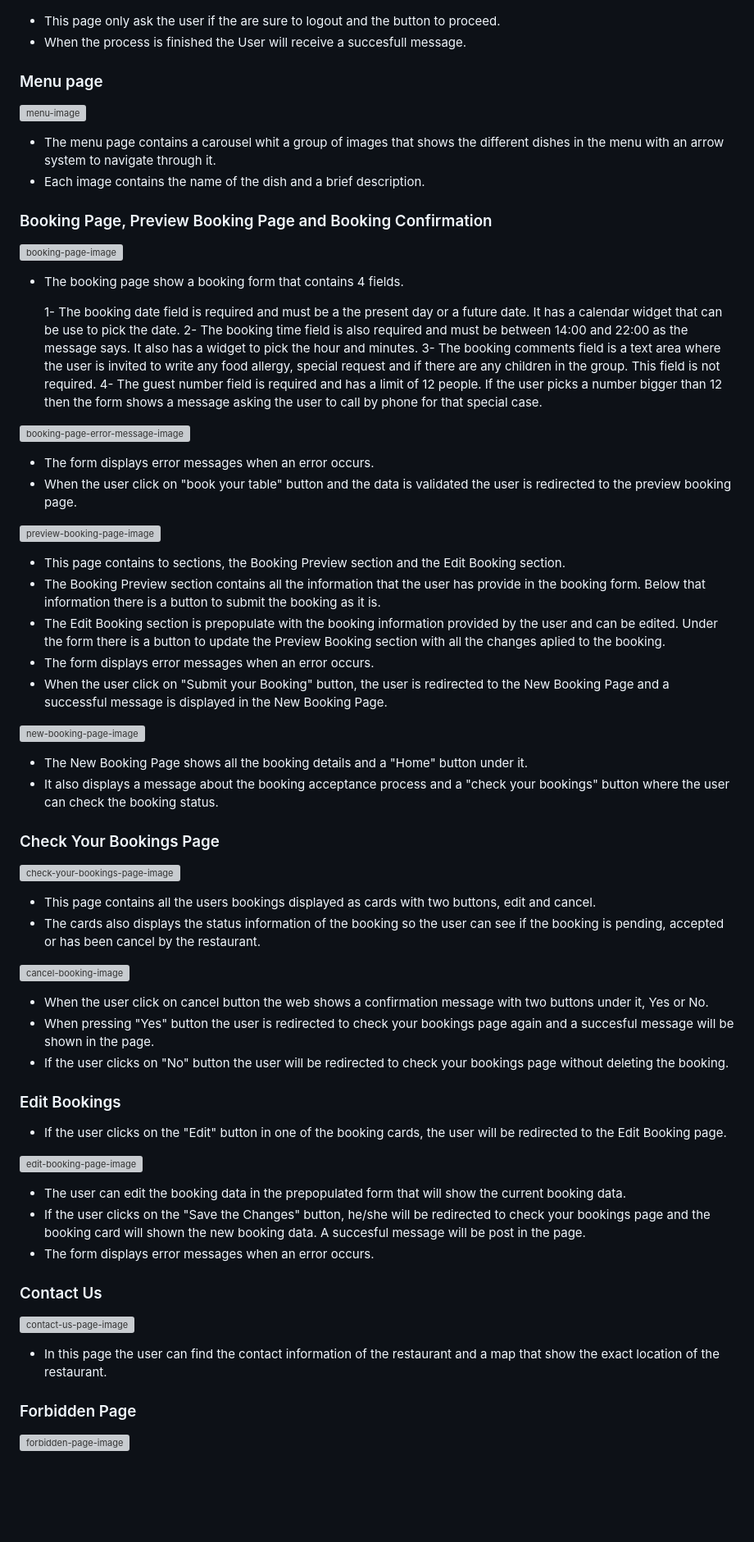
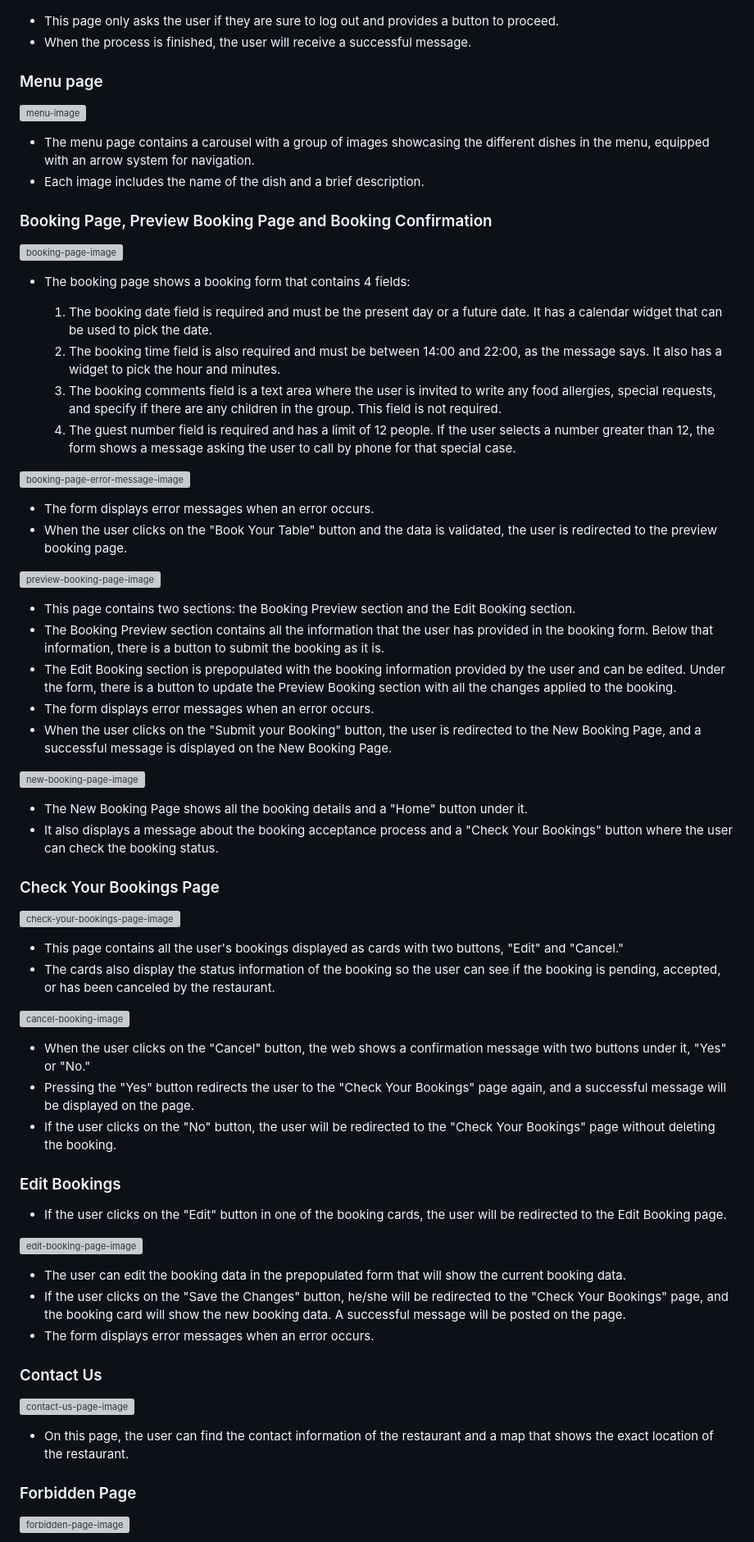
Before and after one commit to MiguelSanLeon/Bakalar-booking-app, a Markdown page: README.md, the part around one of its changes. Shown at 82% size. Drawn GitHub-style; blank space fills up the shorter version; grey boxes are pictures that could not be loaded.

Commit message:
Fix errors in README.md

```diff
--- a/README.md
+++ b/README.md
@@ -258,57 +268,57 @@ This web application has been designed with bootstrap5 to be responsive across a
 
 ![logout-image](documentation_assets/logout-image.png)
 
-- This page only ask the user if the are sure to logout and the button to proceed.
-- When the process is finished the User will receive a succesfull message.
+- This page only asks the user if they are sure to log out and provides a button to proceed.
+- When the process is finished, the user will receive a successful message.
 
 ### Menu page
 
 ![menu-image](documentation_assets/menu-image.png)
 
-- The menu page contains a carousel whit a group of images that shows the different dishes in the menu with an arrow system to navigate through it.
-- Each image contains the name of the dish and a brief description.
+- The menu page contains a carousel with a group of images showcasing the different dishes in the menu, equipped with an arrow system for navigation.
+- Each image includes the name of the dish and a brief description.
 
 ### Booking Page, Preview Booking Page and Booking Confirmation
 
 ![booking-page-image](documentation_assets/booking-page-image.png)
 
-- The booking page show a booking form that contains 4 fields.
+- The booking page shows a booking form that contains 4 fields:
 
-  1- The booking date field is required and must be a the present day or a future date. It has a calendar widget that can be use to pick the date.
-  2- The booking time field is also required and must be between 14:00 and 22:00 as the message says. It also has a widget to pick the hour and minutes.
-  3- The booking comments field is a text area where the user is invited to write any food allergy, special request and if there are any children in the group. This field is not required.
-  4- The guest number field is required and has a limit of 12 people. If the user picks a number bigger than 12 then the form shows a message asking the user to call by phone for that special case.
+  1. The booking date field is required and must be the present day or a future date. It has a calendar widget that can be used to pick the date.
+  2. The booking time field is also required and must be between 14:00 and 22:00, as the message says. It also has a widget to pick the hour and minutes.
+  3. The booking comments field is a text area where the user is invited to write any food allergies, special requests, and specify if there are any children in the group. This field is not required.
+  4. The guest number field is required and has a limit of 12 people. If the user selects a number greater than 12, the form shows a message asking the user to call by phone for that special case.
 
 ![booking-page-error-message-image](documentation_assets/booking-page-error-message-image.png)
 
 - The form displays error messages when an error occurs.
-- When the user click on "book your table" button and the data is validated the user is redirected to the preview booking page.
+- When the user clicks on the "Book Your Table" button and the data is validated, the user is redirected to the preview booking page.
 
 ![preview-booking-page-image](documentation_assets/preview-booking-page-image.png)
 
-- This page contains to sections, the Booking Preview section and the Edit Booking section.
-- The Booking Preview section contains all the information that the user has provide in the booking form. Below that information there is a button to submit the booking as it is.
-- The Edit Booking section is prepopulate with the booking information provided by the user and can be edited. Under the form there is a button to update the Preview Booking section with all the changes aplied to the booking.
+- This page contains two sections: the Booking Preview section and the Edit Booking section.
+- The Booking Preview section contains all the information that the user has provided in the booking form. Below that information, there is a button to submit the booking as it is.
+- The Edit Booking section is prepopulated with the booking information provided by the user and can be edited. Under the form, there is a button to update the Preview Booking section with all the changes applied to the booking.
 - The form displays error messages when an error occurs.
-- When the user click on "Submit your Booking" button, the user is redirected to the New Booking Page and a successful message is displayed in the New Booking Page.
+- When the user clicks on the "Submit your Booking" button, the user is redirected to the New Booking Page, and a successful message is displayed on the New Booking Page.
 
 ![new-booking-page-image](documentation_assets/new-booking-page-image.png)
 
 - The New Booking Page shows all the booking details and a "Home" button under it.
-- It also displays a message about the booking acceptance process and a "check your bookings" button where the user can check the booking status.
+- It also displays a message about the booking acceptance process and a "Check Your Bookings" button where the user can check the booking status.
 
 ### Check Your Bookings Page
 
 ![check-your-bookings-page-image](documentation_assets/check-your-booking-page.image.png)
 
-- This page contains all the users bookings displayed as cards with two buttons, edit and cancel.
-- The cards also displays the status information of the booking so the user can see if the booking is pending, accepted or has been cancel by the restaurant.
+- This page contains all the user's bookings displayed as cards with two buttons, "Edit" and "Cancel."
+- The cards also display the status information of the booking so the user can see if the booking is pending, accepted, or has been canceled by the restaurant.
 
 ![cancel-booking-image](documentation_assets/cancel-booking-image.png)
 
-- When the user click on cancel button the web shows a confirmation message with two buttons under it, Yes or No.
-- When pressing "Yes" button the user is redirected to check your bookings page again and a succesful message will be shown in the page.
-- If the user clicks on "No" button the user will be redirected to check your bookings page without deleting the booking.
+- When the user clicks on the "Cancel" button, the web shows a confirmation message with two buttons under it, "Yes" or "No."
+- Pressing the "Yes" button redirects the user to the "Check Your Bookings" page again, and a successful message will be displayed on the page.
+- If the user clicks on the "No" button, the user will be redirected to the "Check Your Bookings" page without deleting the booking.
 
 ### Edit Bookings
 
@@ -317,14 +327,14 @@ This web application has been designed with bootstrap5 to be responsive across a
 ![edit-booking-page-image](documentation_assets/edit-booking-page-image.png)
 
 - The user can edit the booking data in the prepopulated form that will show the current booking data.
-- If the user clicks on the "Save the Changes" button, he/she will be redirected to check your bookings page and the booking card will shown the new booking data. A succesful message will be post in the page.
+- If the user clicks on the "Save the Changes" button, he/she will be redirected to the "Check Your Bookings" page, and the booking card will show the new booking data. A successful message will be posted on the page.
 - The form displays error messages when an error occurs.
 
 ### Contact Us
 
 ![contact-us-page-image](documentation_assets/contact-us-page-image.png)
 
-- In this page the user can find the contact information of the restaurant and a map that show the exact location of the restaurant.
+- On this page, the user can find the contact information of the restaurant and a map that shows the exact location of the restaurant.
 
 ### Forbidden Page
 
```
Also changed, not shown: other parts of README.md (+122 -106 lines).
